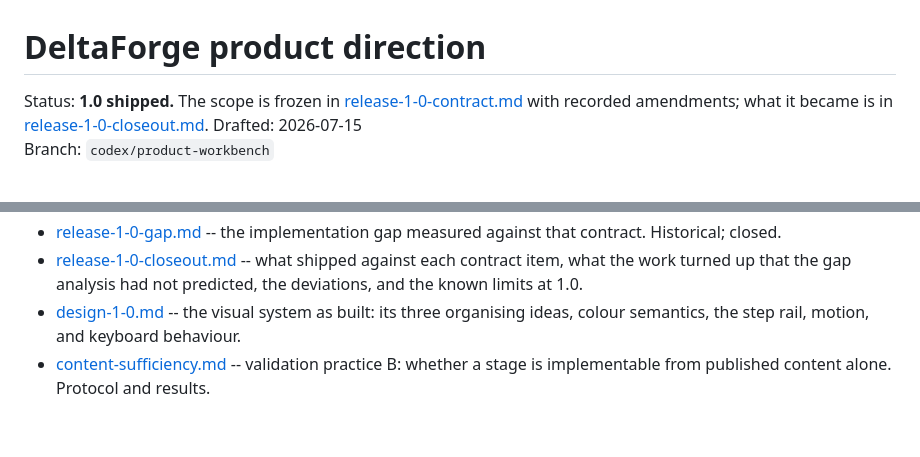
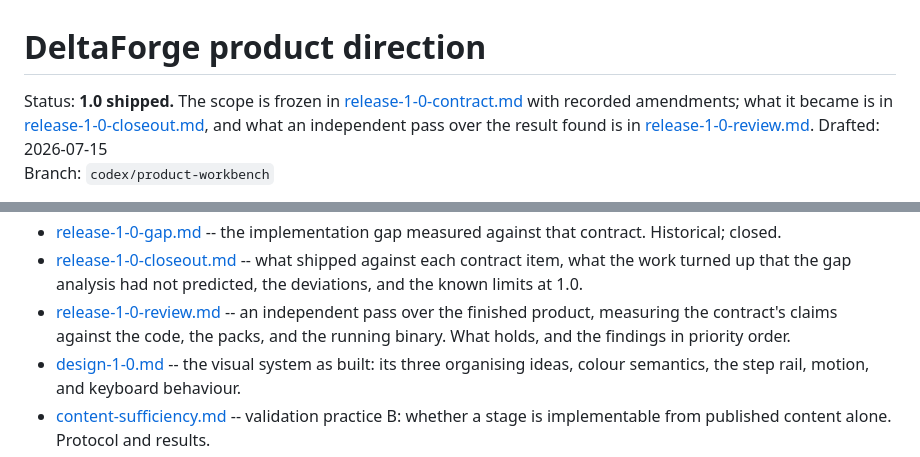
Before and after one commit to eloidieme/DeltaForge, a Markdown page: docs/product/README.md, 2 parts joined by grey strips. Drawn GitHub-style; blank space fills up the shorter version.

```diff
--- a/docs/product/README.md
+++ b/docs/product/README.md
@@ -2,7 +2,8 @@
 
 Status: **1.0 shipped.** The scope is frozen in
 [release-1-0-contract.md](release-1-0-contract.md) with recorded amendments; what it
-became is in [release-1-0-closeout.md](release-1-0-closeout.md).
+became is in [release-1-0-closeout.md](release-1-0-closeout.md), and what an independent
+pass over the result found is in [release-1-0-review.md](release-1-0-review.md).
 Drafted: 2026-07-15
 Branch: `codex/product-workbench`
 
@@ -39,6 +40,9 @@ and historical context.
 - [release-1-0-closeout.md](release-1-0-closeout.md) -- what shipped against each
   contract item, what the work turned up that the gap analysis had not predicted, the
   deviations, and the known limits at 1.0.
+- [release-1-0-review.md](release-1-0-review.md) -- an independent pass over the finished
+  product, measuring the contract's claims against the code, the packs, and the running
+  binary. What holds, and the findings in priority order.
 - [design-1-0.md](design-1-0.md) -- the visual system as built: its three organising
   ideas, colour semantics, the step rail, motion, and keyboard behaviour.
 - [content-sufficiency.md](content-sufficiency.md) -- validation practice B: whether a
```
Also changed, not shown: docs/product/release-1-0-review.md (added, +251 -0 lines).
